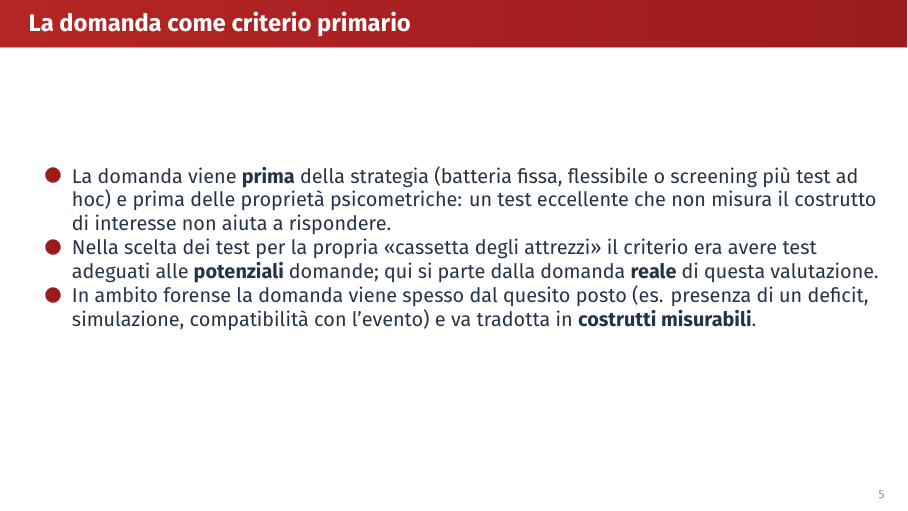
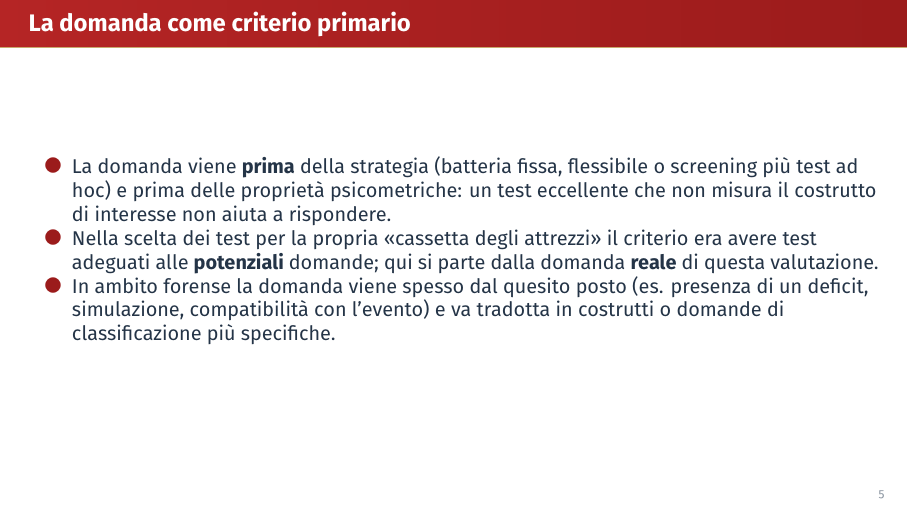
Before and after one commit to giorgioarcara/Slides-Metodi-Statistici-Neuropsi-Forense, a Quarto document (08b-Scelta_dei_test_valutazione.qmd): page 8 of 17. The pictures show the output file 08b-Scelta_dei_test_valutazione.pdf that the author committed with the source.

Commit message:
08b: quesito forense da tradurre in costrutti o domande di classificazione
Co-Authored-By: Claude Opus 5.5 <noreply@anthropic.com>

```diff
--- a/08b-Scelta_dei_test_valutazione.qmd
+++ b/08b-Scelta_dei_test_valutazione.qmd
@@ -48,7 +48,7 @@
 \pause
 - Nella scelta dei test per la propria «cassetta degli attrezzi» il criterio era avere test adeguati alle **potenziali** domande; qui si parte dalla domanda **reale** di questa valutazione.
 \pause
-- In ambito forense la domanda viene spesso dal quesito posto (es. presenza di un deficit, simulazione, compatibilità con l'evento) e va tradotta in **costrutti misurabili**.
+- In ambito forense la domanda viene spesso dal quesito posto (es. presenza di un deficit, simulazione, compatibilità con l'evento) e va tradotta in costrutti o domande di classificazione più specifiche.
 
 ## La scelta dei test per una specifica valutazione
 
```
Also changed, not shown: 08b-Scelta_dei_test_valutazione.pdf, 08b-Scelta_dei_test_valutazione.tex.
